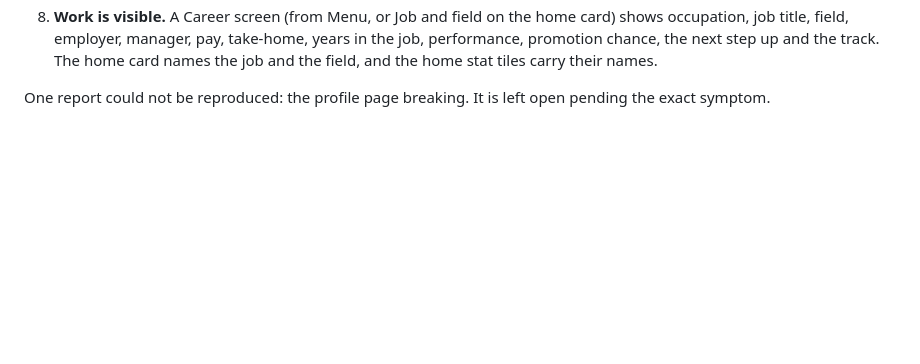
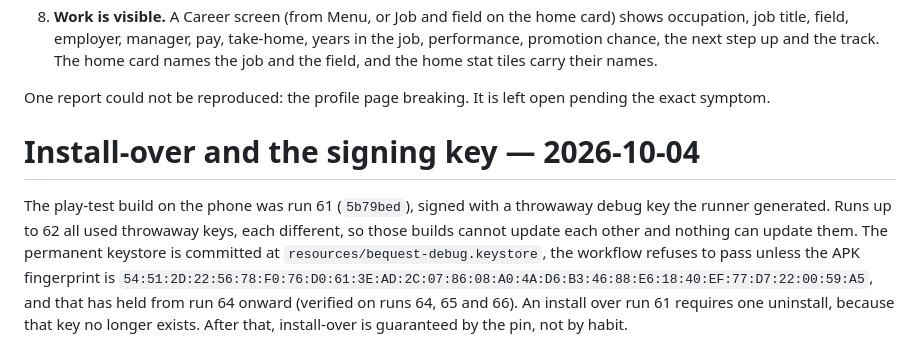
Before and after one commit to Yination01/Bequest, a Markdown page: DECISIONS.md, the part around the change. Rendered like a GitHub page; blank space fills up the shorter version.

Commit message:
docs: record the signing-key finding and why run 61 needs one uninstall

```diff
--- a/DECISIONS.md
+++ b/DECISIONS.md
@@ -185,3 +185,14 @@ to fail when the fix is reverted (fifteen checks, fifteen mutations caught).
 
 One report could not be reproduced: the profile page breaking. It is left open
 pending the exact symptom.
+
+# Install-over and the signing key — 2026-10-04
+
+The play-test build on the phone was run 61 (`5b79bed`), signed with a throwaway debug key the
+runner generated. Runs up to 62 all used throwaway keys, each different, so those builds cannot
+update each other and nothing can update them. The permanent keystore is committed at
+`resources/bequest-debug.keystore`, the workflow refuses to pass unless the APK fingerprint is
+`54:51:2D:22:56:78:F0:76:D0:61:3E:AD:2C:07:86:08:A0:4A:D6:B3:46:88:E6:18:40:EF:77:D7:22:00:59:A5`,
+and that has held from run 64 onward (verified on runs 64, 65 and 66). An install over run 61
+requires one uninstall, because that key no longer exists. After that, install-over is guaranteed
+by the pin, not by habit.
```
